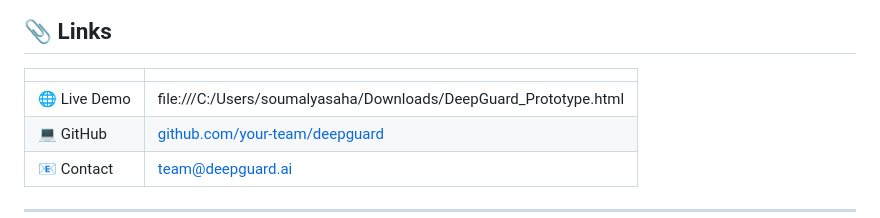
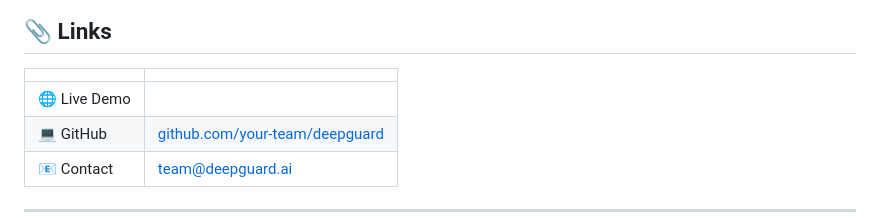
Before and after one commit to SoumalyaSaha/DeepGuard, a Markdown page: README.md, the part around the change. Drawn GitHub-style.

```diff
--- a/README.md
+++ b/README.md
@@ -147,7 +147,7 @@ curl -X POST https://api.deepguard.ai/detect \
 
 | | |
 |---|---|
-| 🌐 Live Demo | file:///C:/Users/soumalyasaha/Downloads/DeepGuard_Prototype.html |
+| 🌐 Live Demo |  |
 | 💻 GitHub | [github.com/your-team/deepguard](https://github.com/your-team/deepguard) |
 | 📧 Contact | team@deepguard.ai |
 
```
